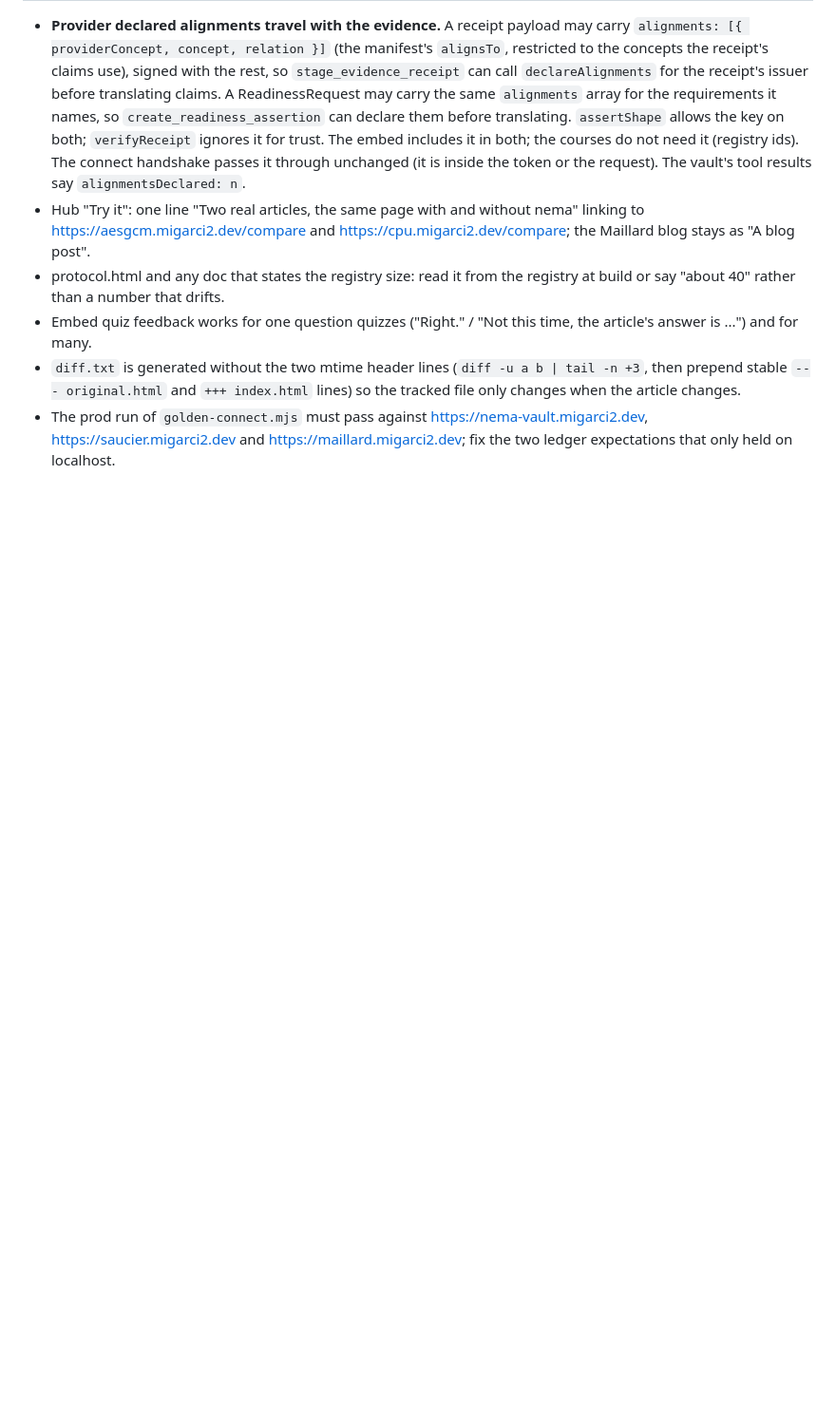
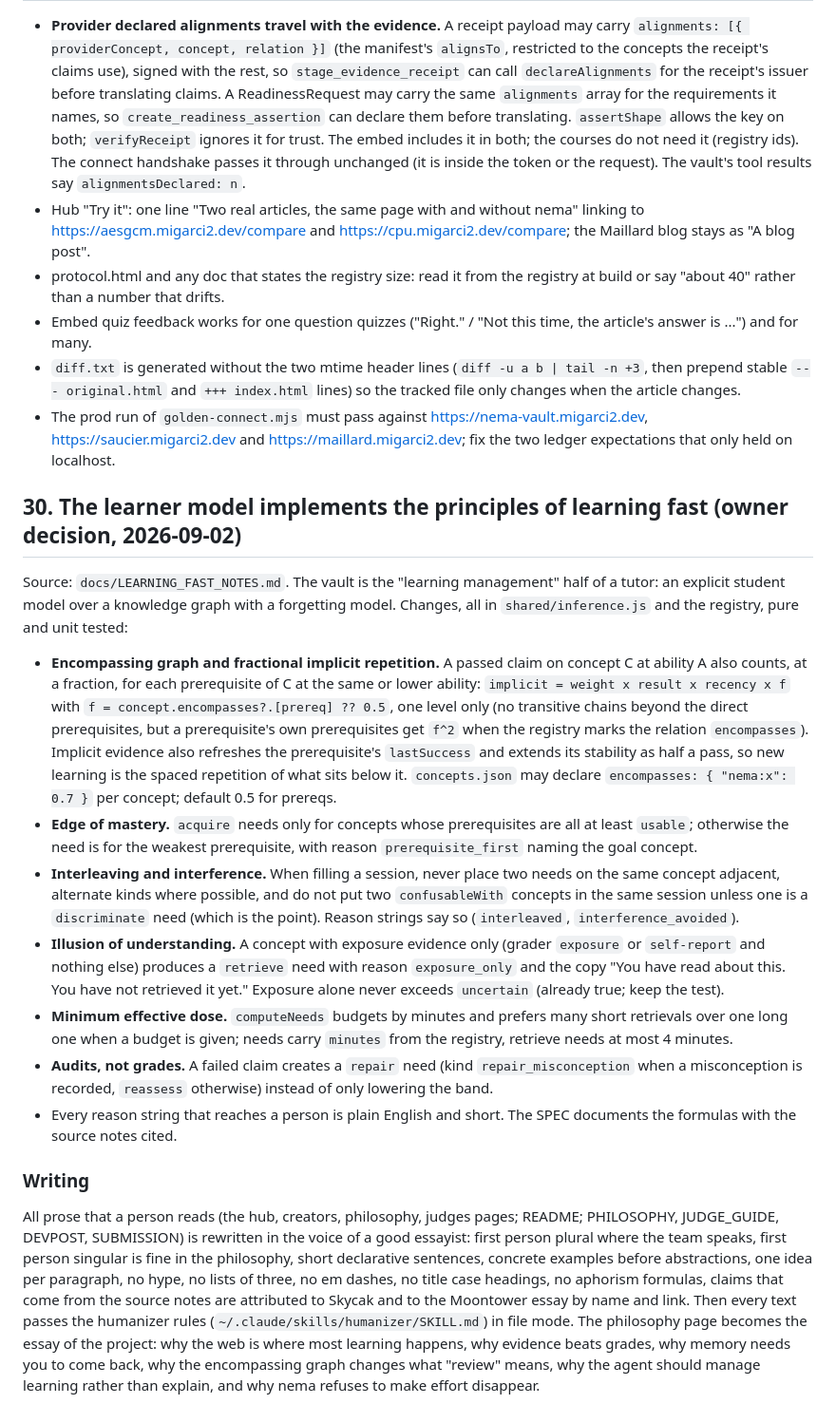
Before and after one commit to migarci2/nema, a Markdown page: docs/CONTRACT.md, the part around the change. Shown at 95% size. Rendered like a GitHub page; blank space fills up the shorter version.

Commit message:
contract: learning fast principles in the learner model; writing voice
Co-Authored-By: Claude Fable 5.1 <noreply@anthropic.com>
Claude-Session: https://claude.ai/code/session_01AfeggrhBqzmN8guag9N5jj

```diff
--- a/docs/CONTRACT.md
+++ b/docs/CONTRACT.md
@@ -1424,3 +1424,59 @@ same page with and without nema".
   https://nema-vault.migarci2.dev, https://saucier.migarci2.dev and
   https://maillard.migarci2.dev; fix the two ledger expectations that only
   held on localhost.
+
+## 30. The learner model implements the principles of learning fast (owner decision, 2026-09-02)
+
+Source: `docs/LEARNING_FAST_NOTES.md`. The vault is the "learning management"
+half of a tutor: an explicit student model over a knowledge graph with a
+forgetting model. Changes, all in `shared/inference.js` and the registry,
+pure and unit tested:
+
+- **Encompassing graph and fractional implicit repetition.** A passed claim
+  on concept C at ability A also counts, at a fraction, for each prerequisite
+  of C at the same or lower ability: `implicit = weight x result x recency x f`
+  with `f = concept.encompasses?.[prereq] ?? 0.5`, one level only (no
+  transitive chains beyond the direct prerequisites, but a prerequisite's own
+  prerequisites get `f^2` when the registry marks the relation `encompasses`).
+  Implicit evidence also refreshes the prerequisite's `lastSuccess` and
+  extends its stability as half a pass, so new learning is the spaced
+  repetition of what sits below it. `concepts.json` may declare
+  `encompasses: { "nema:x": 0.7 }` per concept; default 0.5 for prereqs.
+- **Edge of mastery.** `acquire` needs only for concepts whose prerequisites
+  are all at least `usable`; otherwise the need is for the weakest
+  prerequisite, with reason `prerequisite_first` naming the goal concept.
+- **Interleaving and interference.** When filling a session, never place two
+  needs on the same concept adjacent, alternate kinds where possible, and do
+  not put two `confusableWith` concepts in the same session unless one is a
+  `discriminate` need (which is the point). Reason strings say so
+  (`interleaved`, `interference_avoided`).
+- **Illusion of understanding.** A concept with exposure evidence only
+  (grader `exposure` or `self-report` and nothing else) produces a
+  `retrieve` need with reason `exposure_only` and the copy "You have read
+  about this. You have not retrieved it yet." Exposure alone never exceeds
+  `uncertain` (already true; keep the test).
+- **Minimum effective dose.** `computeNeeds` budgets by minutes and prefers
+  many short retrievals over one long one when a budget is given; needs
+  carry `minutes` from the registry, retrieve needs at most 4 minutes.
+- **Audits, not grades.** A failed claim creates a `repair` need (kind
+  `repair_misconception` when a misconception is recorded, `reassess`
+  otherwise) instead of only lowering the band.
+- Every reason string that reaches a person is plain English and short. The
+  SPEC documents the formulas with the source notes cited.
+
+### Writing
+
+All prose that a person reads (the hub, creators, philosophy, judges pages;
+README; PHILOSOPHY, JUDGE_GUIDE, DEVPOST, SUBMISSION) is rewritten in the
+voice of a good essayist: first person plural where the team speaks, first
+person singular is fine in the philosophy, short declarative sentences,
+concrete examples before abstractions, one idea per paragraph, no hype, no
+lists of three, no em dashes, no title case headings, no aphorism formulas,
+claims that come from the source notes are attributed to Skycak and to the
+Moontower essay by name and link. Then every text passes the humanizer rules
+(`~/.claude/skills/humanizer/SKILL.md`) in file mode. The philosophy page
+becomes the essay of the project: why the web is where most learning
+happens, why evidence beats grades, why memory needs you to come back, why
+the encompassing graph changes what "review" means, why the agent should
+manage learning rather than explain, and why nema refuses to make effort
+disappear.
```
Also changed, not shown: docs/LEARNING_FAST_NOTES.md (added, +94 -0 lines).
